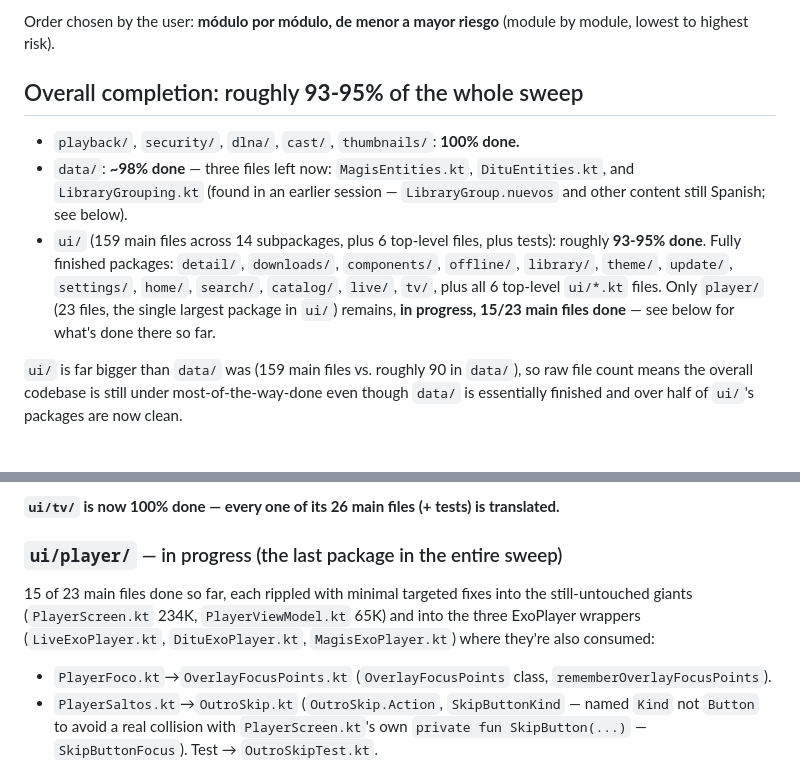
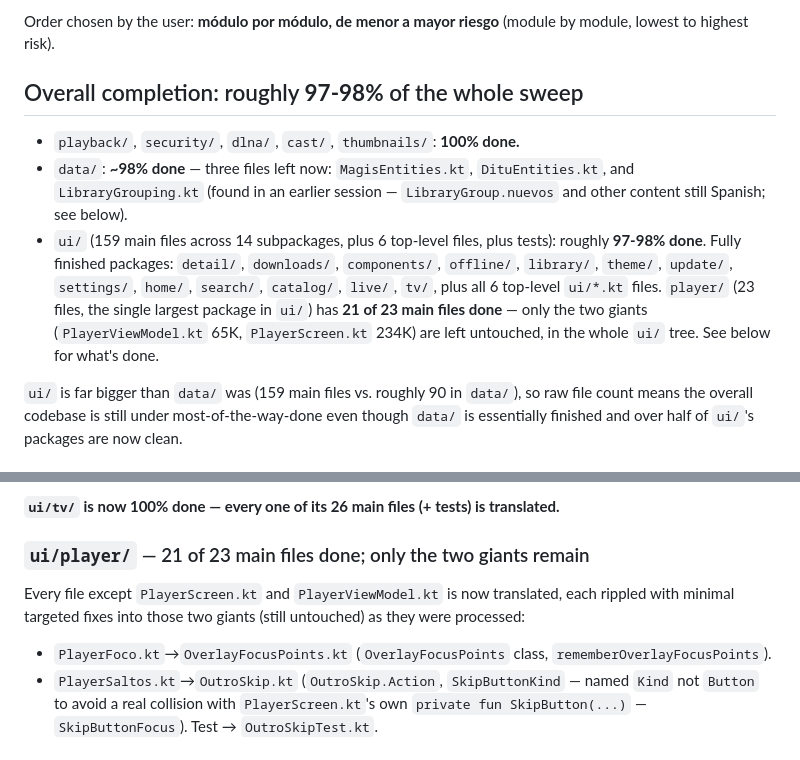
Before and after one commit to EzequielS03/kino-light, a Markdown page: .claude/english-sweep-status.md, 2 parts joined by grey strips. Drawn GitHub-style.

```diff
--- a/.claude/english-sweep-status.md
+++ b/.claude/english-sweep-status.md
@@ -9,17 +9,18 @@ English" line in `.claude/reglas.md`.
 Order chosen by the user: **módulo por módulo, de menor a mayor riesgo** (module by module,
 lowest to highest risk).
 
-## Overall completion: roughly **93-95%** of the whole sweep
+## Overall completion: roughly **97-98%** of the whole sweep
 
 - `playback/`, `security/`, `dlna/`, `cast/`, `thumbnails/`: **100% done.**
 - `data/`: **~98% done** — three files left now: `MagisEntities.kt`, `DituEntities.kt`, and
   `LibraryGrouping.kt` (found in an earlier session — `LibraryGroup.nuevos` and other content still
   Spanish; see below).
 - `ui/` (159 main files across 14 subpackages, plus 6 top-level files, plus tests): roughly
-  **93-95% done**. Fully finished packages: `detail/`, `downloads/`, `components/`, `offline/`,
+  **97-98% done**. Fully finished packages: `detail/`, `downloads/`, `components/`, `offline/`,
   `library/`, `theme/`, `update/`, `settings/`, `home/`, `search/`, `catalog/`, `live/`, `tv/`,
-  plus all 6 top-level `ui/*.kt` files. Only `player/` (23 files, the single largest package in
-  `ui/`) remains, **in progress, 15/23 main files done** — see below for what's done there so far.
+  plus all 6 top-level `ui/*.kt` files. `player/` (23 files, the single largest package in `ui/`)
+  has **21 of 23 main files done** — only the two giants (`PlayerViewModel.kt` 65K,
+  `PlayerScreen.kt` 234K) are left untouched, in the whole `ui/` tree. See below for what's done.
 
 `ui/` is far bigger than `data/` was (159 main files vs. roughly 90 in `data/`), so raw file count
 means the overall codebase is still under most-of-the-way-done even though `data/` is essentially
@@ -255,11 +256,10 @@ Also fully translated (finished the package):
 
 **`ui/tv/` is now 100% done — every one of its 26 main files (+ tests) is translated.**
 
-### `ui/player/` — in progress (the last package in the entire sweep)
+### `ui/player/` — 21 of 23 main files done; only the two giants remain
 
-15 of 23 main files done so far, each rippled with minimal targeted fixes into the still-untouched
-giants (`PlayerScreen.kt` 234K, `PlayerViewModel.kt` 65K) and into the three ExoPlayer wrappers
-(`LiveExoPlayer.kt`, `DituExoPlayer.kt`, `MagisExoPlayer.kt`) where they're also consumed:
+Every file except `PlayerScreen.kt` and `PlayerViewModel.kt` is now translated, each rippled with
+minimal targeted fixes into those two giants (still untouched) as they were processed:
 
 - `PlayerFoco.kt`→`OverlayFocusPoints.kt` (`OverlayFocusPoints` class, `rememberOverlayFocusPoints`).
 - `PlayerSaltos.kt`→`OutroSkip.kt` (`OutroSkip.Action`, `SkipButtonKind` — named `Kind` not
```
Also changed, not shown: other parts of .claude/english-sweep-status.md (+55 -21 lines).
